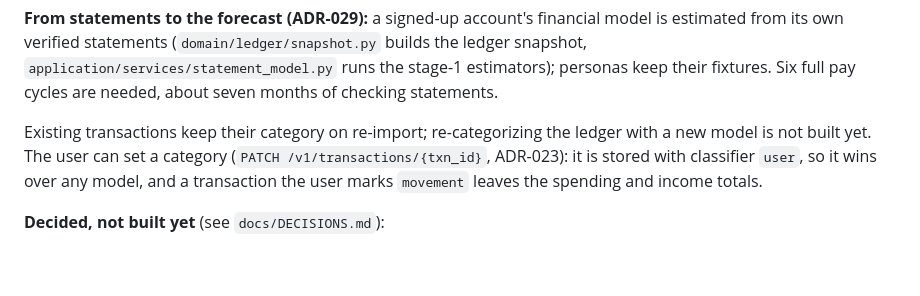
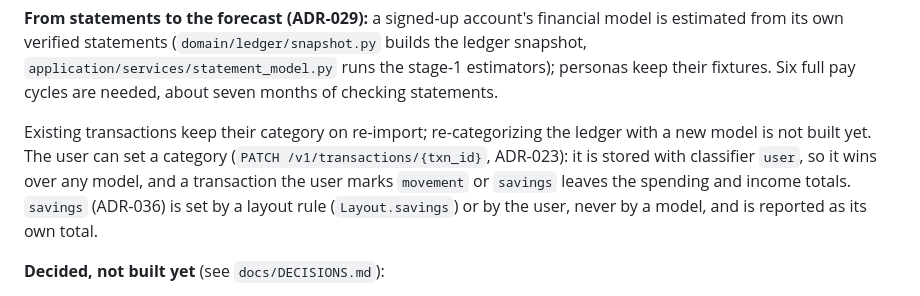
Before and after one commit to DataMarketAnalysisClub/Neural-Ledger, a Markdown page: docs/ARCHITECTURE.md, the part around the change. GitHub-like rendering; blank space fills up the shorter version.

```diff
--- a/docs/ARCHITECTURE.md
+++ b/docs/ARCHITECTURE.md
@@ -99,7 +99,7 @@ On a checking account deposits are `income` by rule and charges are `purchase`,
 
 **From statements to the forecast (ADR-029):** a signed-up account's financial model is estimated from its own verified statements (`domain/ledger/snapshot.py` builds the ledger snapshot, `application/services/statement_model.py` runs the stage-1 estimators); personas keep their fixtures. Six full pay cycles are needed, about seven months of checking statements.
 
-Existing transactions keep their category on re-import; re-categorizing the ledger with a new model is not built yet. The user can set a category (`PATCH /v1/transactions/{txn_id}`, ADR-023): it is stored with classifier `user`, so it wins over any model, and a transaction the user marks `movement` leaves the spending and income totals.
+Existing transactions keep their category on re-import; re-categorizing the ledger with a new model is not built yet. The user can set a category (`PATCH /v1/transactions/{txn_id}`, ADR-023): it is stored with classifier `user`, so it wins over any model, and a transaction the user marks `movement` or `savings` leaves the spending and income totals. `savings` (ADR-036) is set by a layout rule (`Layout.savings`) or by the user, never by a model, and is reported as its own total.
 
 **Decided, not built yet** (see `docs/DECISIONS.md`):
 - ADR-021: unreconciled statements go to the user for manual correction and are posted either way, flagged.
```
Also changed, not shown: docs/DECISIONS.md (+10 -1 lines).
